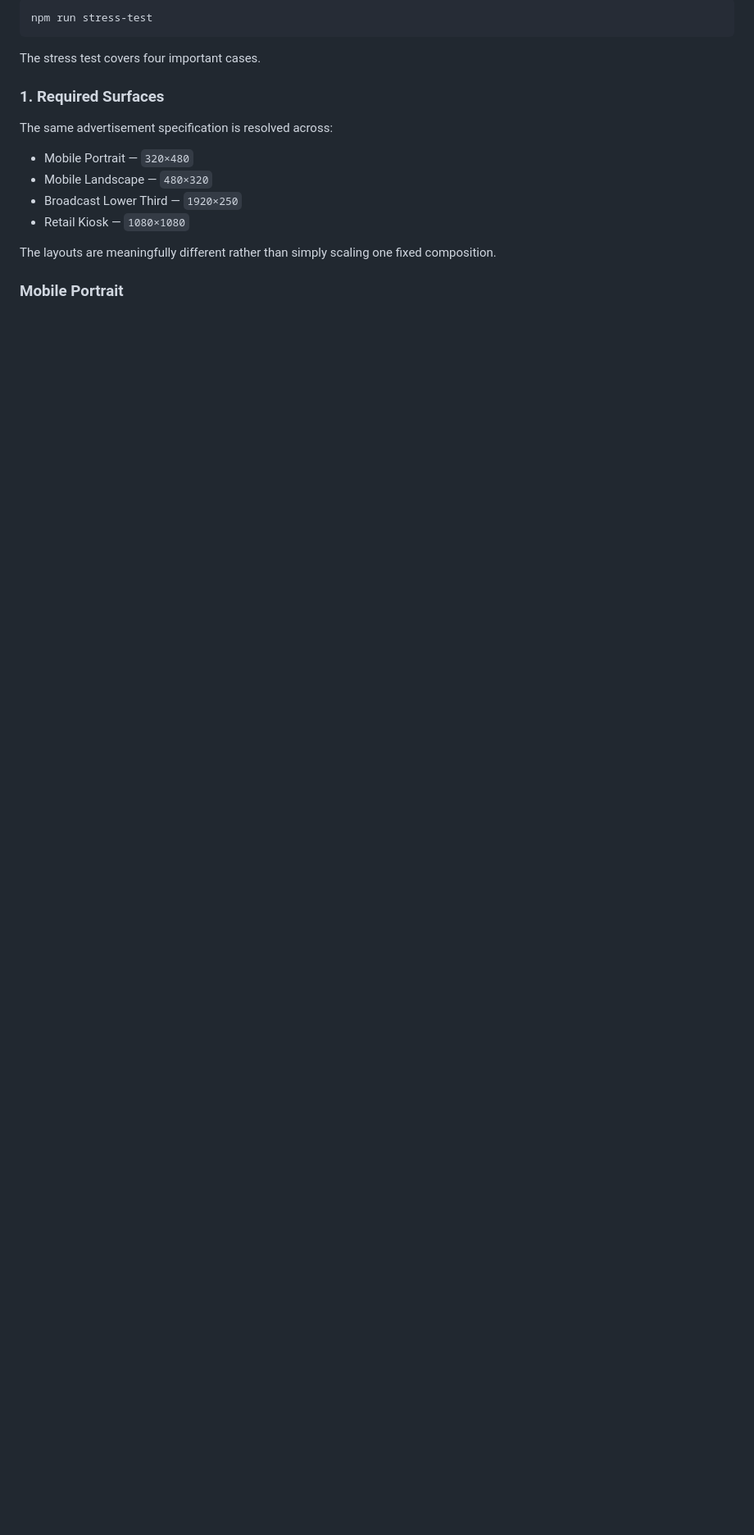
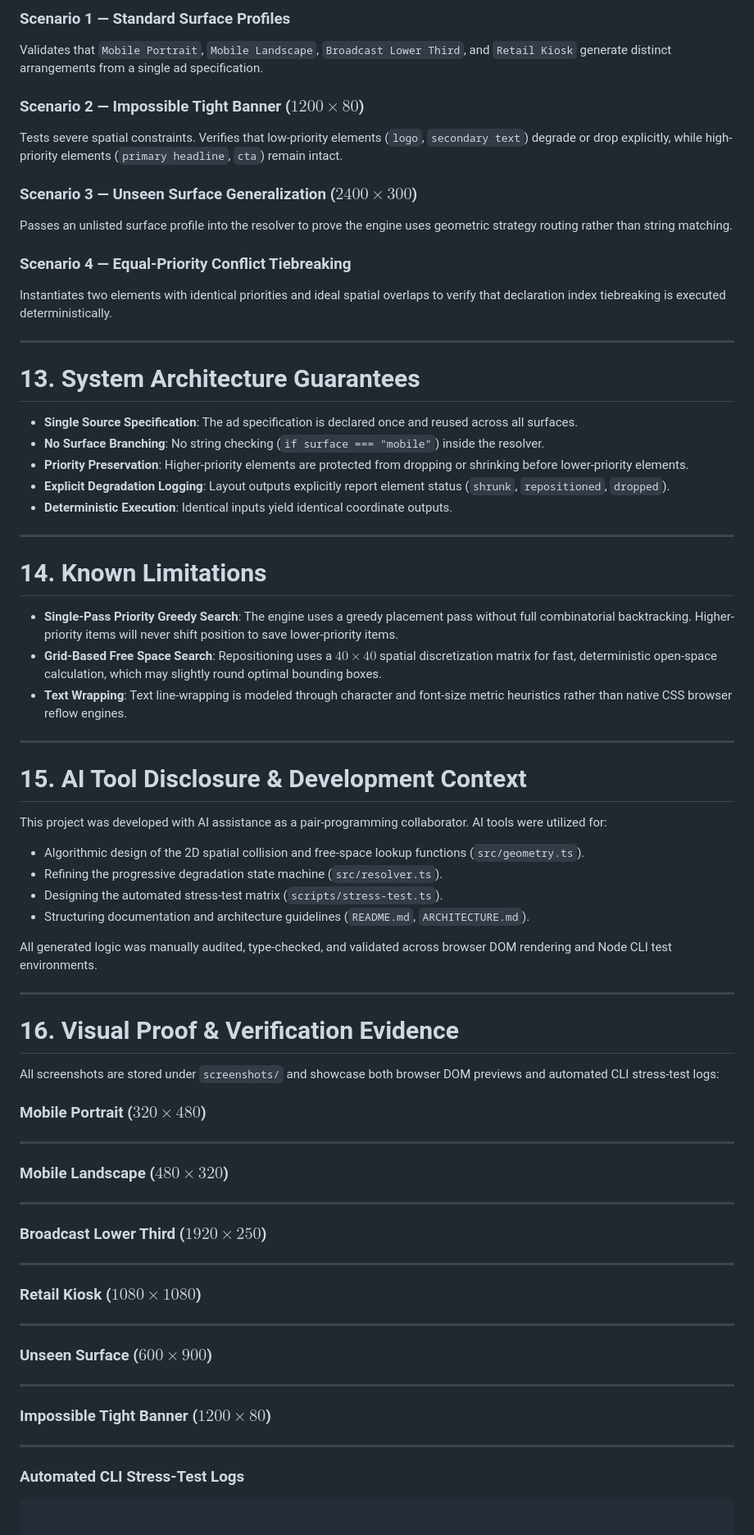
Before and after one commit to Dhanushsj12/adaptive-engine-layout, a Markdown page: README.md, the part around one of its changes. Shown at 82% size. GitHub-like rendering; blank space fills up the shorter version.

````diff
--- a/README.md
+++ b/README.md
@@ -45,20 +319,82 @@ The resolver can be tested without the browser:
 
-```bash
-npm run stress-test
+### Scenario 1 — Standard Surface Profiles
+
+Validates that `Mobile Portrait`, `Mobile Landscape`, `Broadcast Lower Third`, and `Retail Kiosk` generate distinct arrangements from a single ad specification.
+
+### Scenario 2 — Impossible Tight Banner ($1200 \times 80$)
+
+Tests severe spatial constraints. Verifies that low-priority elements (`logo`, `secondary text`) degrade or drop explicitly, while high-priority elements (`primary headline`, `cta`) remain intact.
+
+### Scenario 3 — Unseen Surface Generalization ($2400 \times 300$)
+
+Passes an unlisted surface profile into the resolver to prove the engine uses geometric strategy routing rather than string matching.
+
+### Scenario 4 — Equal-Priority Conflict Tiebreaking
+
+Instantiates two elements with identical priorities and ideal spatial overlaps to verify that declaration index tiebreaking is executed deterministically.
+
+---
+
+# 13. System Architecture Guarantees
+
+* **Single Source Specification**: The ad specification is declared once and reused across all surfaces.
+* **No Surface Branching**: No string checking (`if surface === "mobile"`) inside the resolver.
+* **Priority Preservation**: Higher-priority elements are protected from dropping or shrinking before lower-priority elements.
+* **Explicit Degradation Logging**: Layout outputs explicitly report element status (`shrunk`, `repositioned`, `dropped`).
+* **Deterministic Execution**: Identical inputs yield identical coordinate outputs.
+
+---
+
+# 14. Known Limitations
+
+* **Single-Pass Priority Greedy Search**: The engine uses a greedy placement pass without full combinatorial backtracking. Higher-priority items will never shift position to save lower-priority items.
+* **Grid-Based Free Space Search**: Repositioning uses a $40 \times 40$ spatial discretization matrix for fast, deterministic open-space calculation, which may slightly round optimal bounding boxes.
+* **Text Wrapping**: Text line-wrapping is modeled through character and font-size metric heuristics rather than native CSS browser reflow engines.
+
+---
+
+# 15. AI Tool Disclosure & Development Context
+
+This project was developed with AI assistance as a pair-programming collaborator. AI tools were utilized for:
+
+* Algorithmic design of the 2D spatial collision and free-space lookup functions (`src/geometry.ts`).
+* Refining the progressive degradation state machine (`src/resolver.ts`).
+* Designing the automated stress-test matrix (`scripts/stress-test.ts`).
+* Structuring documentation and architecture guidelines (`README.md`, `ARCHITECTURE.md`).
+
+All generated logic was manually audited, type-checked, and validated across browser DOM rendering and Node CLI test environments.
+
+---
+
+# 16. Visual Proof & Verification Evidence
+
+All screenshots are stored under `screenshots/` and showcase both browser DOM previews and automated CLI stress-test logs:
+
+### Mobile Portrait ($320 \times 480$)
+
+---
+
+### Mobile Landscape ($480 \times 320$)
+
+---
+
+### Broadcast Lower Third ($1920 \times 250$)
+
+---
+
+### Retail Kiosk ($1080 \times 1080$)
+
+---
+
+### Unseen Surface ($600 \times 900$)
+
+---
+
+### Impossible Tight Banner ($1200 \times 80$)
+
+---
+
+### Automated CLI Stress-Test Logs
+
 ```
 
-The stress test covers four important cases.
-
-### 1. Required Surfaces
-
-The same advertisement specification is resolved across:
-
-* Mobile Portrait — `320×480`
-* Mobile Landscape — `480×320`
-* Broadcast Lower Third — `1920×250`
-* Retail Kiosk — `1080×1080`
-
-The layouts are meaningfully different rather than simply scaling one fixed composition.
-
-### Mobile Portrait
-
````
Also changed, not shown: other parts of README.md (+290 -355 lines).
